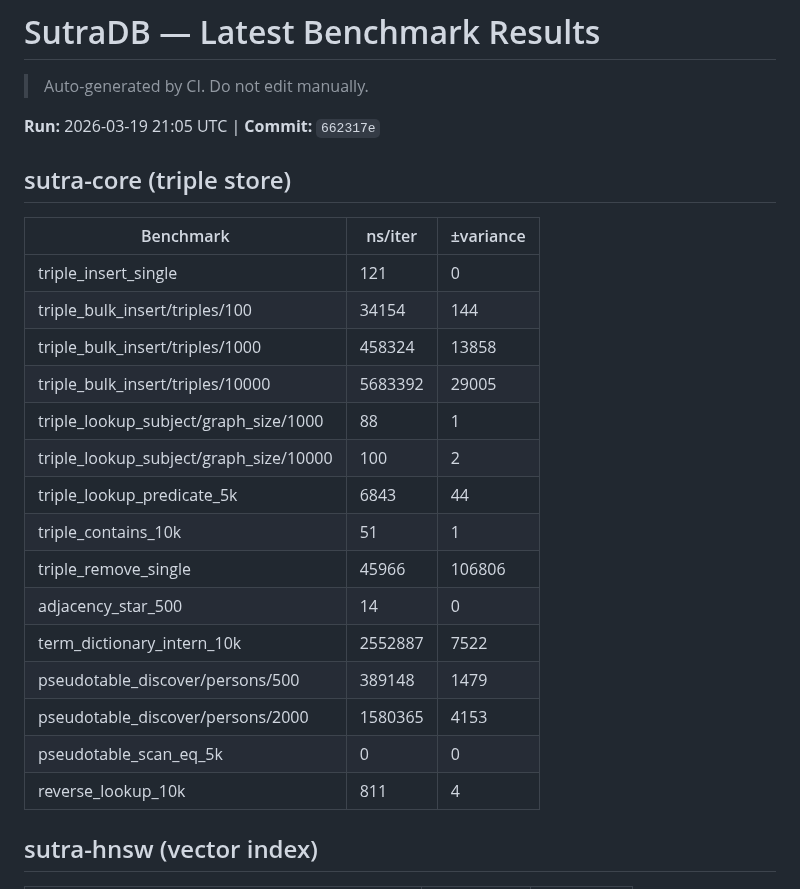
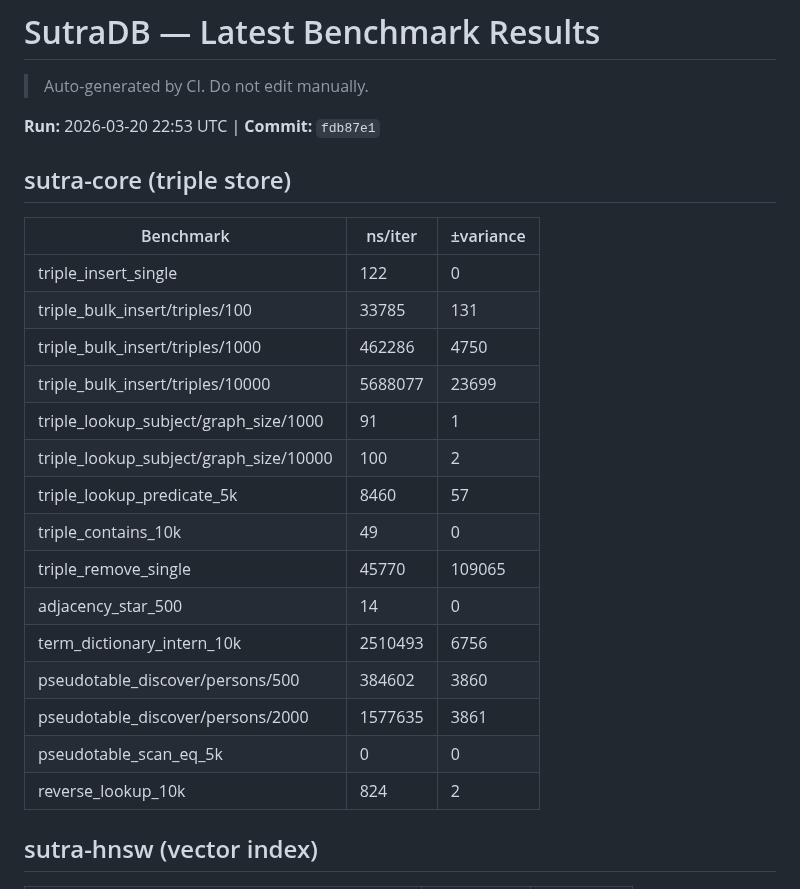
Before and after one commit to EmmaLeonhart/SutraDB, a Markdown page: benchmarks/LATEST.md, the part around one of its changes. Rendered like a GitHub page.

```diff
--- a/benchmarks/LATEST.md
+++ b/benchmarks/LATEST.md
@@ -2,27 +2,27 @@
 
 > Auto-generated by CI. Do not edit manually.
 
-**Run:** 2026-03-19 21:05 UTC | **Commit:** `662317e`
+**Run:** 2026-03-20 22:53 UTC | **Commit:** `fdb87e1`
 
 ## sutra-core (triple store)
 
 | Benchmark | ns/iter | ±variance |
 |-----------|---------|-----------|
-| triple_insert_single | 121 | 0 |
-| triple_bulk_insert/triples/100 | 34154 | 144 |
-| triple_bulk_insert/triples/1000 | 458324 | 13858 |
-| triple_bulk_insert/triples/10000 | 5683392 | 29005 |
-| triple_lookup_subject/graph_size/1000 | 88 | 1 |
+| triple_insert_single | 122 | 0 |
+| triple_bulk_insert/triples/100 | 33785 | 131 |
+| triple_bulk_insert/triples/1000 | 462286 | 4750 |
+| triple_bulk_insert/triples/10000 | 5688077 | 23699 |
+| triple_lookup_subject/graph_size/1000 | 91 | 1 |
 | triple_lookup_subject/graph_size/10000 | 100 | 2 |
-| triple_lookup_predicate_5k | 6843 | 44 |
-| triple_contains_10k | 51 | 1 |
-| triple_remove_single | 45966 | 106806 |
+| triple_lookup_predicate_5k | 8460 | 57 |
+| triple_contains_10k | 49 | 0 |
+| triple_remove_single | 45770 | 109065 |
 | adjacency_star_500 | 14 | 0 |
-| term_dictionary_intern_10k | 2552887 | 7522 |
-| pseudotable_discover/persons/500 | 389148 | 1479 |
-| pseudotable_discover/persons/2000 | 1580365 | 4153 |
+| term_dictionary_intern_10k | 2510493 | 6756 |
+| pseudotable_discover/persons/500 | 384602 | 3860 |
+| pseudotable_discover/persons/2000 | 1577635 | 3861 |
 | pseudotable_scan_eq_5k | 0 | 0 |
-| reverse_lookup_10k | 811 | 4 |
+| reverse_lookup_10k | 824 | 2 |
 
 ## sutra-hnsw (vector index)
 
```
Also changed, not shown: other parts of benchmarks/LATEST.md (+46 -46 lines), benchmarks/HISTORY.md (+75 -0 lines).
